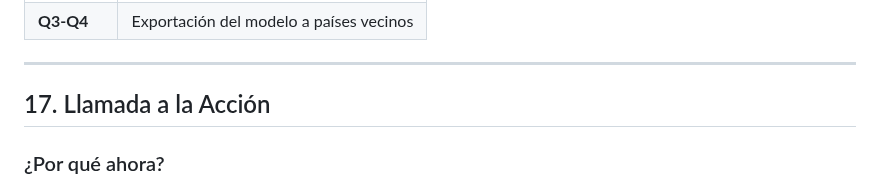
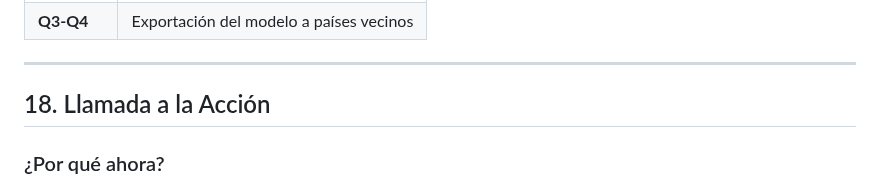
Before and after one commit to ebakale/connect-nation-address, a Markdown page: docs/presentacion-coneg-gobierno-ge.md, the part around the change. Drawn GitHub-style.

```diff
--- a/docs/presentacion-coneg-gobierno-ge.md
+++ b/docs/presentacion-coneg-gobierno-ge.md
@@ -563,7 +563,7 @@ FASE 1 (Meses 1-6)          FASE 2 (Meses 7-12)        FASE 3 (Meses 13-18)
 
 ---
 
-## 17. Llamada a la Acción
+## 18. Llamada a la Acción
 
 ### ¿Por qué ahora?
 
```
